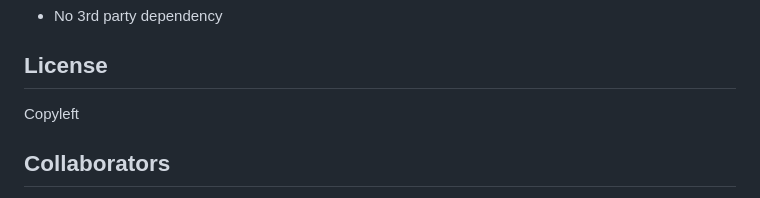
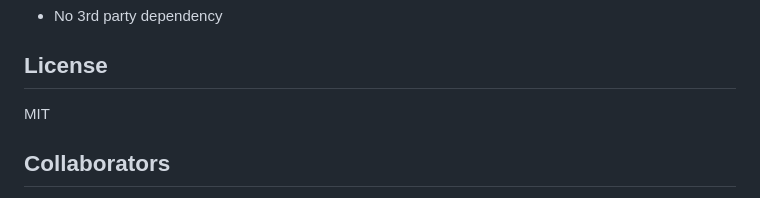
Before and after one commit to tibetty/osm2geojson-lite, a Markdown page: README.md, the part around the change. Drawn GitHub-style.

Commit message:
Update README.md
changed the license model

```diff
--- a/README.md
+++ b/README.md
@@ -87,7 +87,7 @@ Dependencies
 
 License
 ---
-Copyleft
+MIT
 
 Collaborators
 ---
```
